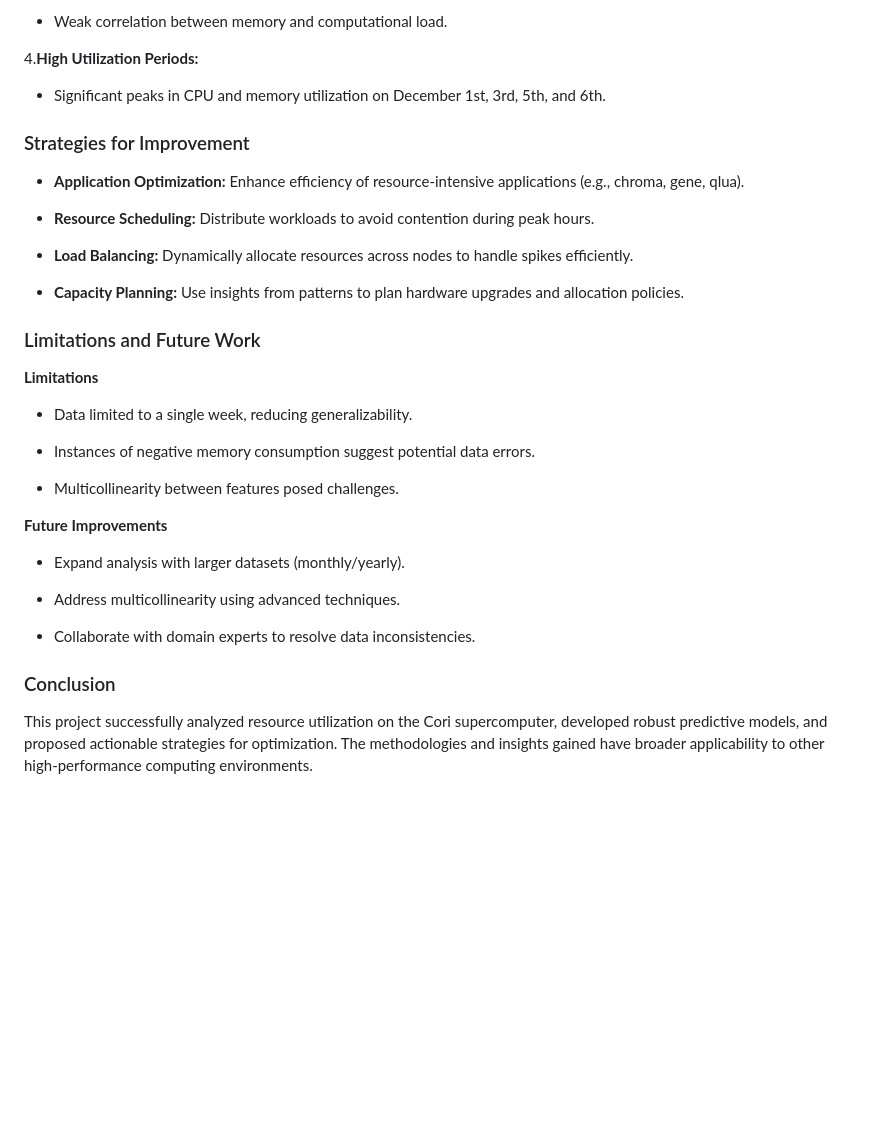
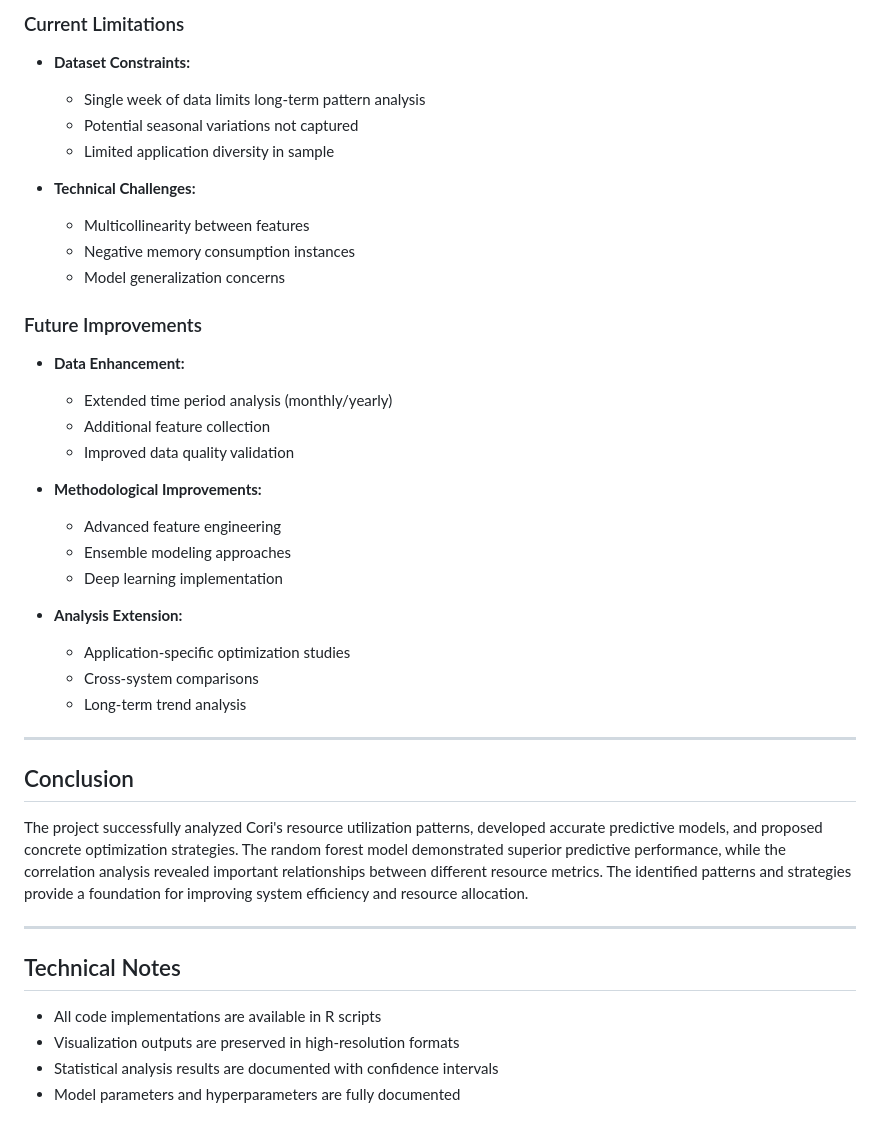
Before and after one commit to farookahmedalishaik/Projects, a Markdown page: Optimizing Cori/Optimizing Cori.md/README.md, the part around the change printed below. GitHub-like rendering; blank space fills up the shorter version.

```diff
--- a/Optimizing Cori/Optimizing Cori.md/README.md
+++ b/Optimizing Cori/Optimizing Cori.md/README.md
@@ -104,38 +160,44 @@ Data source: Jobs executed on the Cori supercomputer during one week in 2020.
 
-  * Weak correlation between memory and computational load.
+### Current Limitations
 
-4.**High Utilization Periods:**
+* **Dataset Constraints:**
+  * Single week of data limits long-term pattern analysis
+  * Potential seasonal variations not captured
+  * Limited application diversity in sample
 
-  * Significant peaks in CPU and memory utilization on December 1st, 3rd, 5th, and 6th.
+* **Technical Challenges:**
+  * Multicollinearity between features
+  * Negative memory consumption instances
+  * Model generalization concerns
 
-### Strategies for Improvement
+### Future Improvements
 
-  * **Application Optimization:** Enhance efficiency of resource-intensive applications (e.g., chroma, gene, qlua).
+* **Data Enhancement:**
+  * Extended time period analysis (monthly/yearly)
+  * Additional feature collection
+  * Improved data quality validation
 
-  * **Resource Scheduling:** Distribute workloads to avoid contention during peak hours.
+* **Methodological Improvements:**
+  * Advanced feature engineering
+  * Ensemble modeling approaches
+  * Deep learning implementation
 
-  * **Load Balancing:** Dynamically allocate resources across nodes to handle spikes efficiently.
+* **Analysis Extension:**
+  * Application-specific optimization studies
+  * Cross-system comparisons
+  * Long-term trend analysis
 
-  * **Capacity Planning:** Use insights from patterns to plan hardware upgrades and allocation policies.
+---
 
-### Limitations and Future Work
+## Conclusion
 
-**Limitations**
+The project successfully analyzed Cori's resource utilization patterns, developed accurate predictive models, and proposed concrete optimization strategies. The random forest model demonstrated superior predictive performance, while the correlation analysis revealed important relationships between different resource metrics. The identified patterns and strategies provide a foundation for improving system efficiency and resource allocation.
 
-  * Data limited to a single week, reducing generalizability.
+---
 
-  * Instances of negative memory consumption suggest potential data errors.
+## Technical Notes
 
-  * Multicollinearity between features posed challenges.
-
-**Future Improvements**
-
-  * Expand analysis with larger datasets (monthly/yearly).
-
-  * Address multicollinearity using advanced techniques.
-
-  * Collaborate with domain experts to resolve data inconsistencies.
-
-### Conclusion
-
-This project successfully analyzed resource utilization on the Cori supercomputer, developed robust predictive models, and proposed actionable strategies for optimization. The methodologies and insights gained have broader applicability to other high-performance computing environments.
+* All code implementations are available in R scripts
+* Visualization outputs are preserved in high-resolution formats
+* Statistical analysis results are documented with confidence intervals
+* Model parameters and hyperparameters are fully documented
```
Also changed, not shown: other parts of Optimizing Cori/Optimizing Cori.md/README.md (+107 -51 lines).
